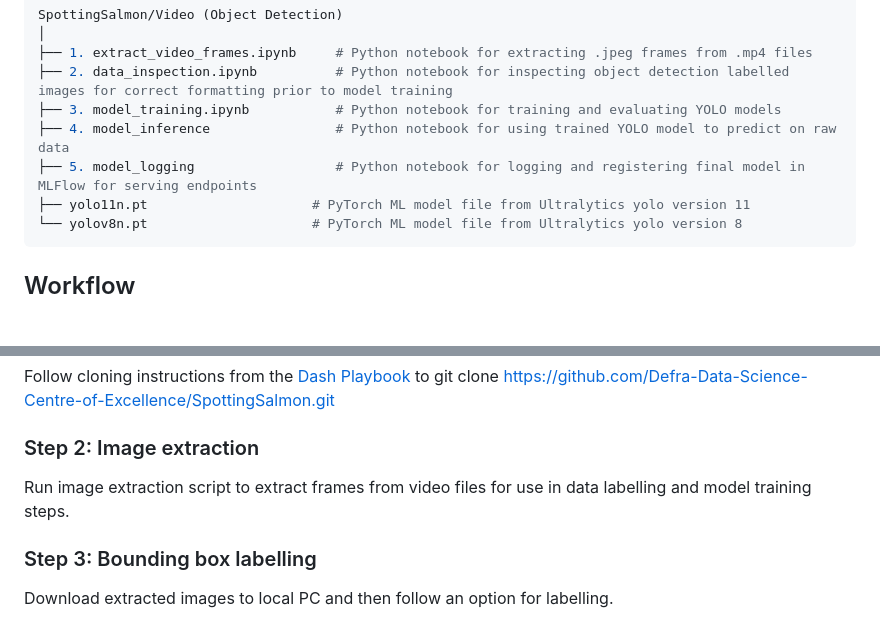
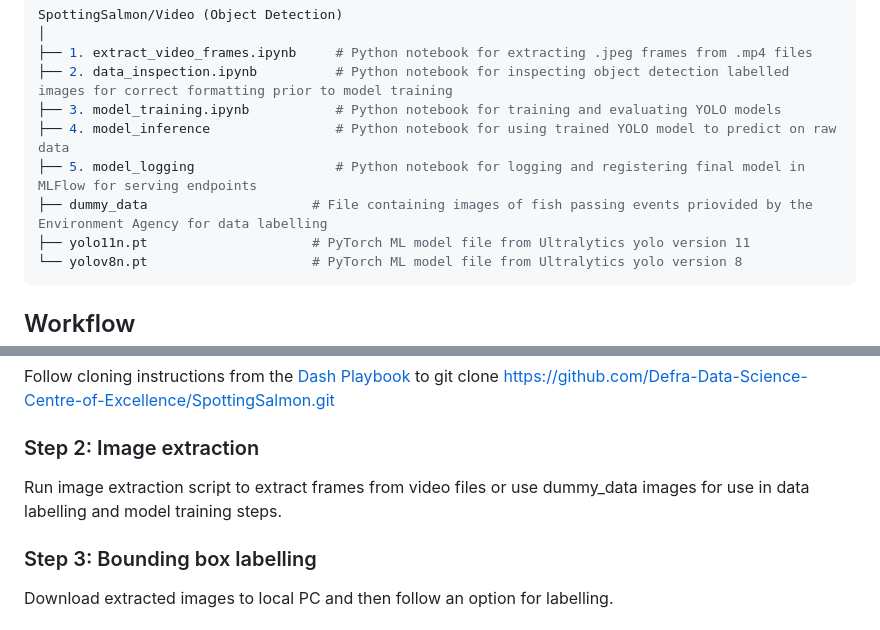
Before and after one commit to rachellennon-defra/SpottingSalmon, a Markdown page: README.md, 2 parts joined by grey strips. GitHub-like rendering; blank space fills up the shorter version.

Commit message:
Update README with dummy data and extraction details
Added a section for dummy data images and clarified image extraction instructions.

````diff
--- a/README.md
+++ b/README.md
@@ -27,6 +27,7 @@ SpottingSalmon/Video (Object Detection)
 ├── 3. model_training.ipynb           # Python notebook for training and evaluating YOLO models
 ├── 4. model_inference                # Python notebook for using trained YOLO model to predict on raw data
 ├── 5. model_logging                  # Python notebook for logging and registering final model in MLFlow for serving endpoints
+├── dummy_data                     # File containing images of fish passing events priovided by the Environment Agency for data labelling
 ├── yolo11n.pt                     # PyTorch ML model file from Ultralytics yolo version 11
 └── yolov8n.pt                     # PyTorch ML model file from Ultralytics yolo version 8
 ```
@@ -68,7 +69,7 @@ Follow cloning instructions from the [Dash Playbook](https://dash-connect-prd.az
 
 
 ### Step 2: Image extraction
-Run image extraction script to extract frames from video files for use in data labelling and model training steps.
+Run image extraction script to extract frames from video files or use dummy_data images for use in data labelling and model training steps.
 
 ### Step 3: Bounding box labelling
 Download extracted images to local PC and then follow an option for labelling.
````
